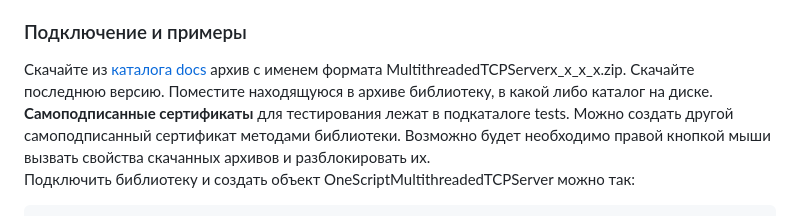
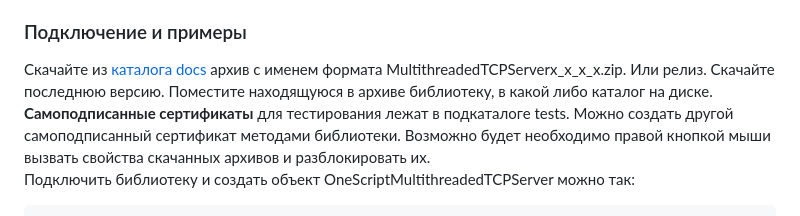
Before and after one commit to ahyahy/OneScriptMultithreadedTCPServer, a Markdown page: README.md, the part around the change. Rendered like a GitHub page.

```diff
--- a/README.md
+++ b/README.md
@@ -19,7 +19,7 @@
 * При необходимости данные должны быть защищены криптографическим протоколом **TLS (Transport Layer Security)**. TLS работает поверх TCP, и сервер использует его для создания защищённого канала связи, который обеспечивает конфиденциальность, целостность и подлинность соединения (аутентификацию).
 
 ### Подключение и примеры
-Скачайте из [каталога docs](https://github.com/ahyahy/OneScriptMultithreadedTCPServer/tree/main/docs) архив с именем формата MultithreadedTCPServerх_х_х_х.zip. Скачайте последнюю версию. Поместите находящуюся в архиве библиотеку, в какой либо каталог на диске. **Самоподписанные сертификаты** для тестирования лежат в подкаталоге tests. Можно создать другой самоподписанный сертификат методами библиотеки.
+Скачайте из [каталога docs](https://github.com/ahyahy/OneScriptMultithreadedTCPServer/tree/main/docs) архив с именем формата MultithreadedTCPServerх_х_х_х.zip. Или релиз. Скачайте последнюю версию. Поместите находящуюся в архиве библиотеку, в какой либо каталог на диске. **Самоподписанные сертификаты** для тестирования лежат в подкаталоге tests. Можно создать другой самоподписанный сертификат методами библиотеки.
 Возможно будет необходимо правой кнопкой мыши вызвать свойства скачанных архивов и разблокировать их.
 Подключить библиотеку и создать объект OneScriptMultithreadedTCPServer можно так:
 
```
